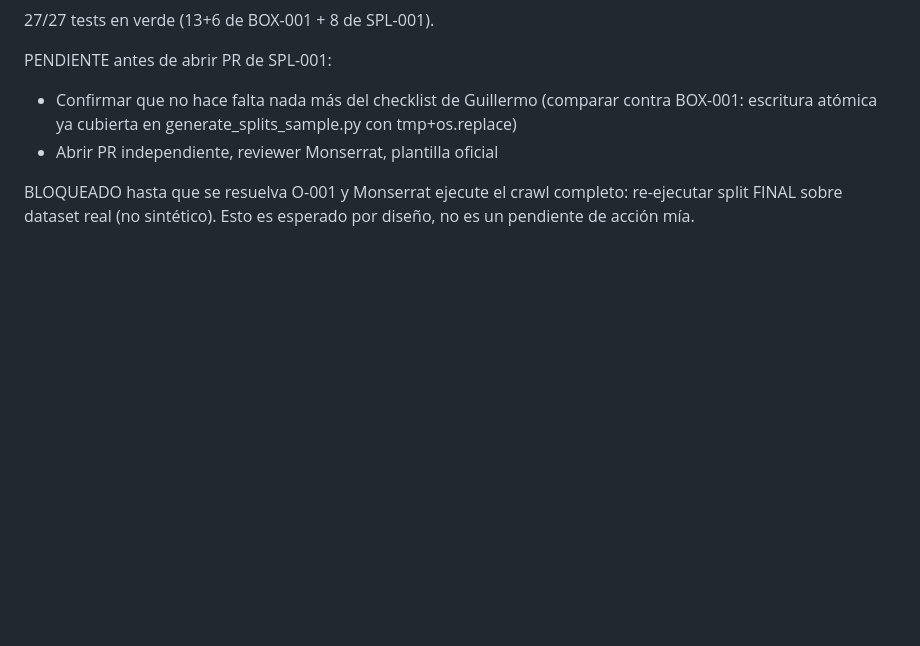
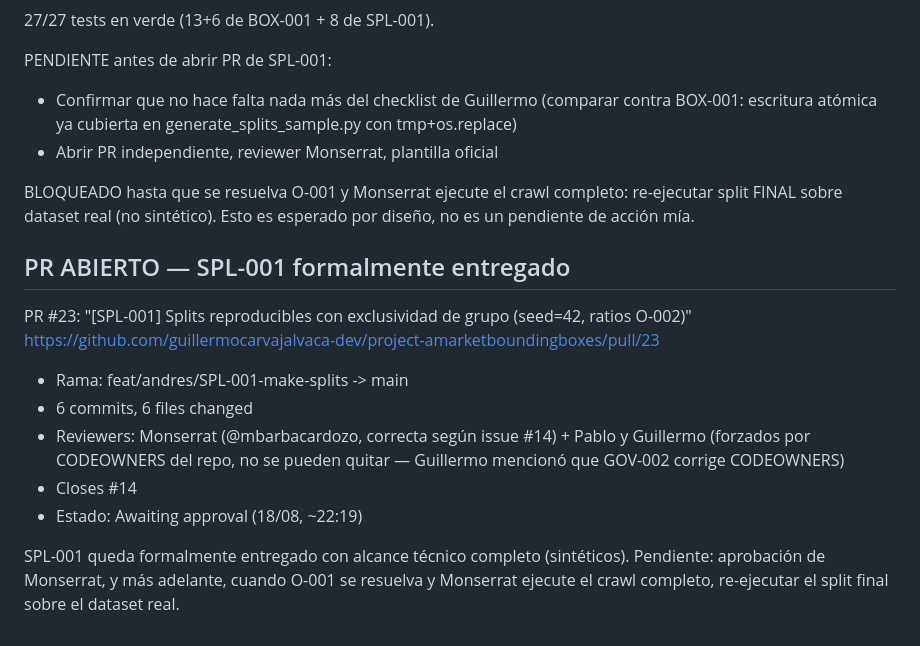
Before and after one commit to guillermocarvajalvaca-dev/project-amarketboundingboxes, a Markdown page: docs/evidence/BOX-001_STATUS.md, the part around the change. GitHub-like rendering; blank space fills up the shorter version.

Commit message:
docs: PR #23 de SPL-001 abierto, reviewer Monserrat — SPL-001 entregado

```diff
--- a/docs/evidence/BOX-001_STATUS.md
+++ b/docs/evidence/BOX-001_STATUS.md
@@ -240,3 +240,20 @@ PENDIENTE antes de abrir PR de SPL-001:
 BLOQUEADO hasta que se resuelva O-001 y Monserrat ejecute el crawl
 completo: re-ejecutar split FINAL sobre dataset real (no sintético).
 Esto es esperado por diseño, no es un pendiente de acción mía.
+
+## PR ABIERTO — SPL-001 formalmente entregado
+PR #23: "[SPL-001] Splits reproducibles con exclusividad de grupo (seed=42, ratios O-002)"
+https://github.com/guillermocarvajalvaca-dev/project-amarketboundingboxes/pull/23
+
+- Rama: feat/andres/SPL-001-make-splits -> main
+- 6 commits, 6 files changed
+- Reviewers: Monserrat (@mbarbacardozo, correcta según issue #14) +
+  Pablo y Guillermo (forzados por CODEOWNERS del repo, no se pueden
+  quitar — Guillermo mencionó que GOV-002 corrige CODEOWNERS)
+- Closes #14
+- Estado: Awaiting approval (18/08, ~22:19)
+
+SPL-001 queda formalmente entregado con alcance técnico completo
+(sintéticos). Pendiente: aprobación de Monserrat, y más adelante,
+cuando O-001 se resuelva y Monserrat ejecute el crawl completo,
+re-ejecutar el split final sobre el dataset real.
```
